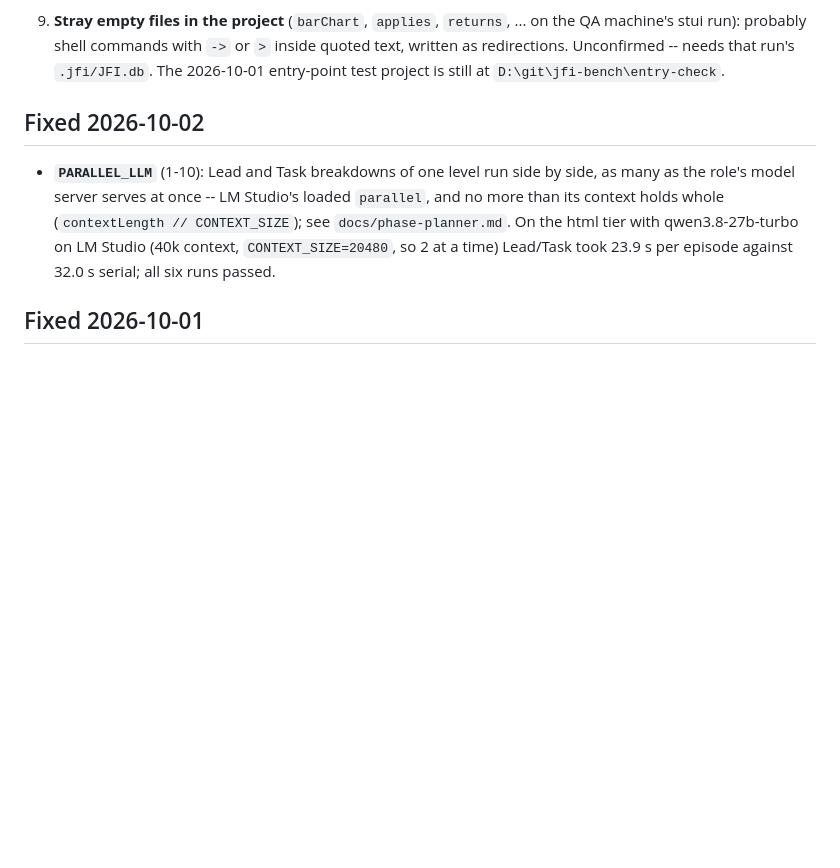
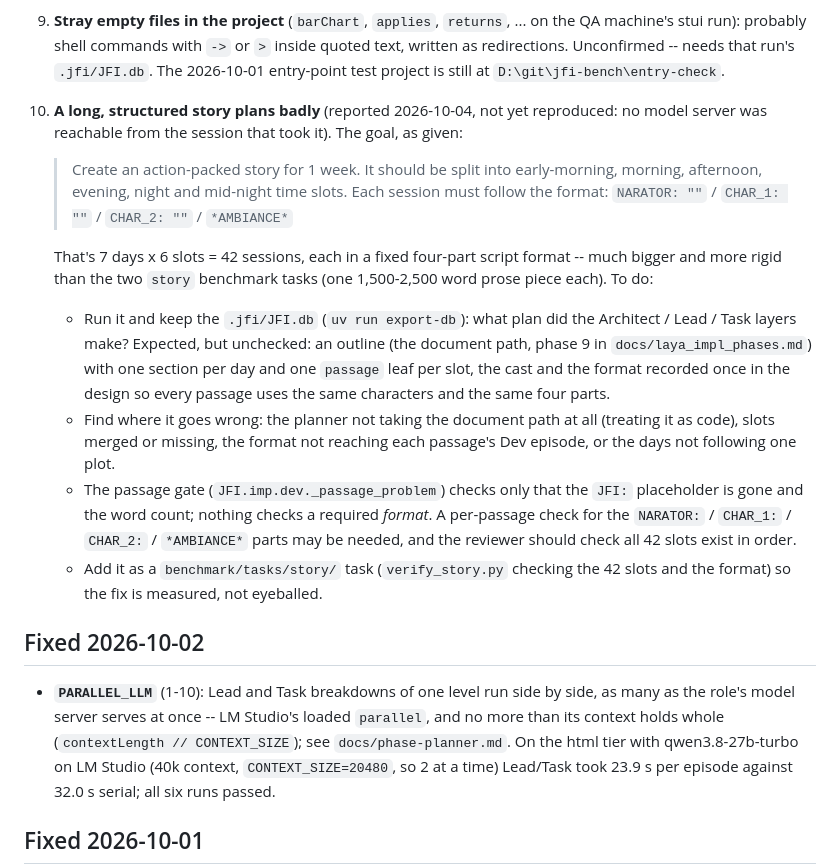
Before and after one commit to Tejasvedagiri/Just-Finish-It, a Markdown page: TODO.md, the part around the change. GitHub-like rendering; blank space fills up the shorter version.

Commit message:
TODO: a week-long, slot-by-slot story plans badly
Reported goal: an action-packed story over 7 days x 6 time slots, each
session in a fixed NARATOR / CHAR_1 / CHAR_2 / *AMBIANCE* format. It
couldn't be reproduced here (no model server reachable), so it's recorded
with what to check: the plan JFI makes for it, where it goes wrong, a
format check in the passage gate, and a benchmark task to measure the fix.

Co-Authored-By: Claude Opus 5.5 <noreply@anthropic.com>
Claude-Session: https://claude.ai/code/session_01NgwBXU9QnFxnM4DhS5QKzB

```diff
--- a/TODO.md
+++ b/TODO.md
@@ -70,6 +70,36 @@ sizing POC is in [`docs/laya_poc.md`](docs/laya_poc.md).
    `>` inside quoted text, written as redirections. Unconfirmed -- needs that
    run's `.jfi/JFI.db`. The 2026-10-01 entry-point test project is still at
    `D:\git\jfi-bench\entry-check`.
+10. **A long, structured story plans badly** (reported 2026-10-04, not yet
+    reproduced: no model server was reachable from the session that took
+    it). The goal, as given:
+
+    > Create an action-packed story for 1 week. It should be split into
+    > early-morning, morning, afternoon, evening, night and mid-night time
+    > slots. Each session must follow the format:
+    > `NARATOR: ""` / `CHAR_1: ""` / `CHAR_2: ""` / `*AMBIANCE*`
+
+    That's 7 days x 6 slots = 42 sessions, each in a fixed four-part
+    script format -- much bigger and more rigid than the two `story`
+    benchmark tasks (one 1,500-2,500 word prose piece each). To do:
+    - Run it and keep the `.jfi/JFI.db` (`uv run export-db`): what plan
+      did the Architect / Lead / Task layers make? Expected, but unchecked:
+      an outline (the document path, phase 9 in `docs/laya_impl_phases.md`)
+      with one section per day and one `passage` leaf per slot, the
+      cast and the format recorded once in the design so every passage
+      uses the same characters and the same four parts.
+    - Find where it goes wrong: the planner not taking the document path at
+      all (treating it as code), slots merged or missing, the format not
+      reaching each passage's Dev episode, or the days not following one
+      plot.
+    - The passage gate (`JFI.imp.dev._passage_problem`) checks only that the
+      `JFI:` placeholder is gone and the word count; nothing checks a
+      required *format*. A per-passage
+      check for the `NARATOR:` / `CHAR_1:` / `CHAR_2:` / `*AMBIANCE*` parts
+      may be needed, and the reviewer should check all 42 slots exist in
+      order.
+    - Add it as a `benchmark/tasks/story/` task (`verify_story.py` checking
+      the 42 slots and the format) so the fix is measured, not eyeballed.
 
 ## Fixed 2026-10-02
 
```
